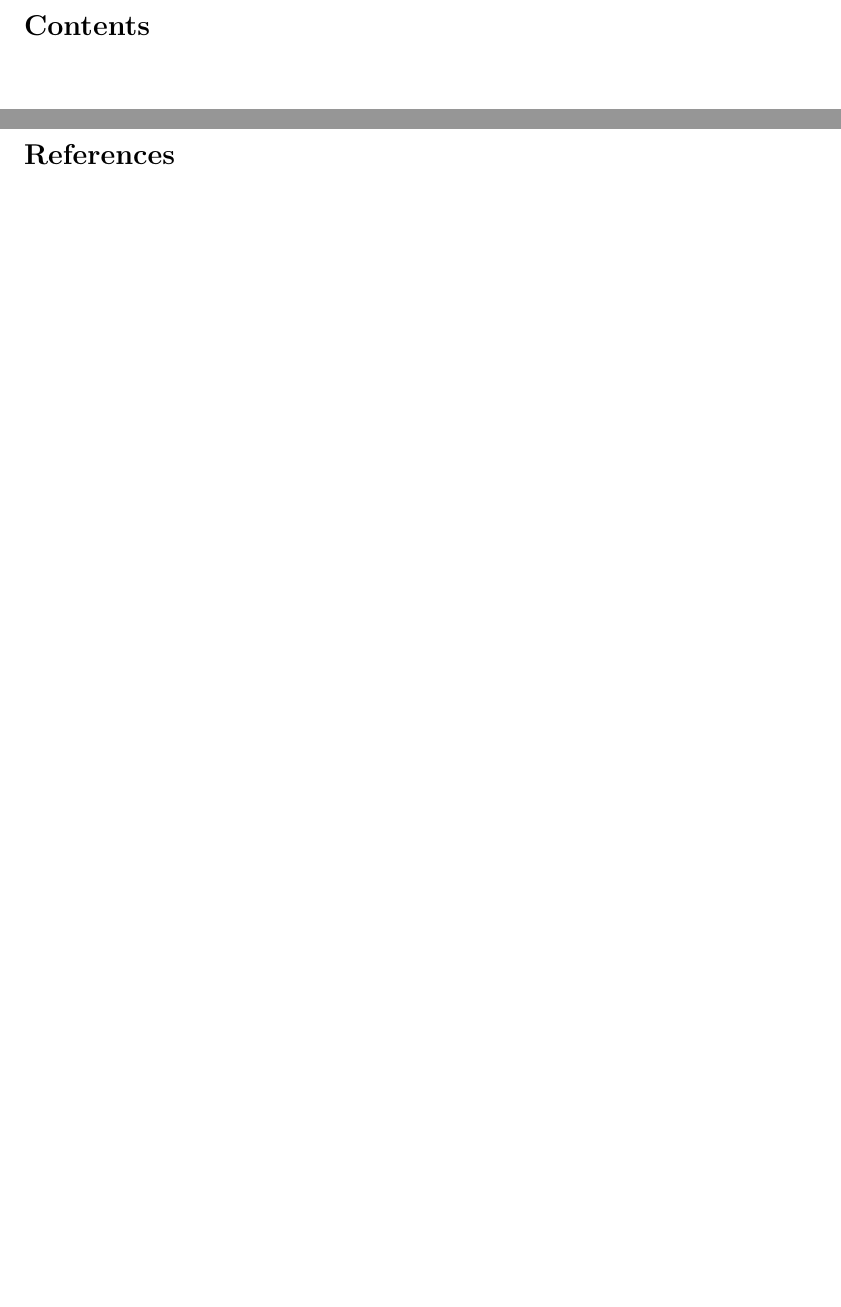
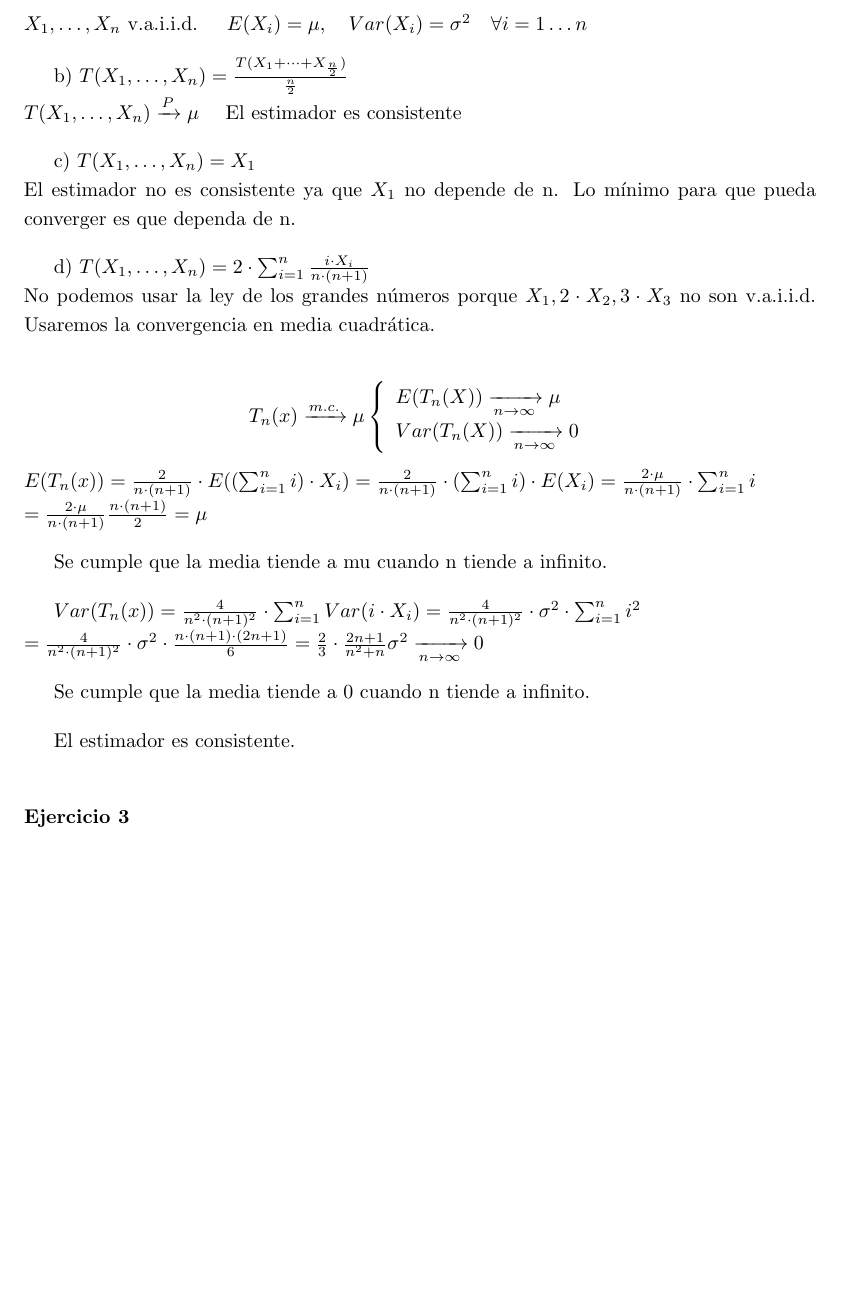
Before and after one commit to xXaceitunaXx/Apuntes-INdat, a LaTeX document (TercerCurso/INFE2/Tema1/Apuntes/main.tex): two parts of pages 2 and 3 of 3 before the commit and part of page 3 of 4 after it, the two joined at a grey line, cut at the place of the change, the shorter picture padded with empty space. Compiled offline with pdfLaTeX.

Commit message:
commit para ver si se de verdad hacerlo

```diff
--- a/TercerCurso/INFE2/Tema1/Apuntes/main.tex
+++ b/TercerCurso/INFE2/Tema1/Apuntes/main.tex
@@ -70,7 +70,52 @@
 % ------------------------------------------------------------------------------
 
 
-\newpage
+
+\subsubsection*{Ejercicio 1}
+$X_1, \dots, X_n$ v.a.i.i.d. $\quad E(X_i)=\mu,\quad Var(X_i)=\sigma^2 \quad \forall i=1 \dots n$
+\setlength{\parskip}{1em}
+
+b) $T(X_1,\dots,X_n)=\frac{T(X_1 + \dots + X_{\frac{n}{2}})}{\frac{n}{2}}$\\
+$T(X_1,\dots,X_n) \xrightarrow{P} \mu \quad$ El estimador es consistente
+
+c) $T(X_1,\dots,X_n)=X_1$\\
+El estimador no es consistente ya que $X_1$ no depende de n. Lo mínimo para que
+pueda converger es que dependa de n.
+
+d) $T(X_1,\dots,X_n)=2 \cdot \sum_{i=1}^{n}\frac{i \cdot X_i}{n \cdot (n+1)}$\\
+No podemos usar la ley de los grandes números porque $X_1, 2 \cdot X_2, 3 \cdot X_3$ no son v.a.i.i.d. Usaremos la convergencia en media cuadrática.
+
+\[
+T_n(x) \xrightarrow{m.c.} \mu
+\left\{
+\begin{array}{l}
+    E(T_n(X)) \xrightarrow[n \to \infty]{} \mu \\
+    Var(T_n(X)) \xrightarrow[n \to \infty]{} 0
+\end{array}
+\right.
+\]
+\(
+E(T_n(x))=\frac{2}{n \cdot (n+1)} \cdot E((\sum_{i=1}^{n} i) \cdot X_i)
+=\frac{2}{n \cdot (n+1)} \cdot (\sum_{i=1}^{n} i) \cdot  E(X_i)=
+\frac{2 \cdot \mu}{n \cdot (n+1)} \cdot \sum_{i=1}^{n} i \\
+=\frac{2 \cdot \mu}{n \cdot (n+1)} \frac{n \cdot (n+1)}{2}= \mu
+\)
+
+Se cumple que la media tiende a mu cuando n tiende a infinito.
+
+\(
+Var(T_n(x))=\frac{4}{n^2 \cdot (n+1)^2} \cdot \sum_{i=1}^{n} Var(i\cdot X_i)
+= \frac{4}{n^2 \cdot (n+1)^2} \cdot \sigma^2 \cdot \sum_{i=1}^{n} i^2 \\
+= \frac{4}{n^2 \cdot (n+1)^2} \cdot \sigma^2 \cdot \frac{n \cdot (n+1) \cdot (2n+1)}{6}
+=\frac{2}{3}\cdot \frac{2n+1}{n^2+n} \sigma^2 \xrightarrow[n \to \infty]{} 0
+\)
+
+Se cumple que la media tiende a 0 cuando n tiende a infinito.
+
+El estimador es consistente.
+
+\subsubsection*{Ejercicio 3}
+
 
 % ------------------------------------------------------------------------------
 % Reference and Cited Works
```
Also changed, not shown: TercerCurso/INFE2/Tema1/Apuntes/main.tex (2 more changed lines).
